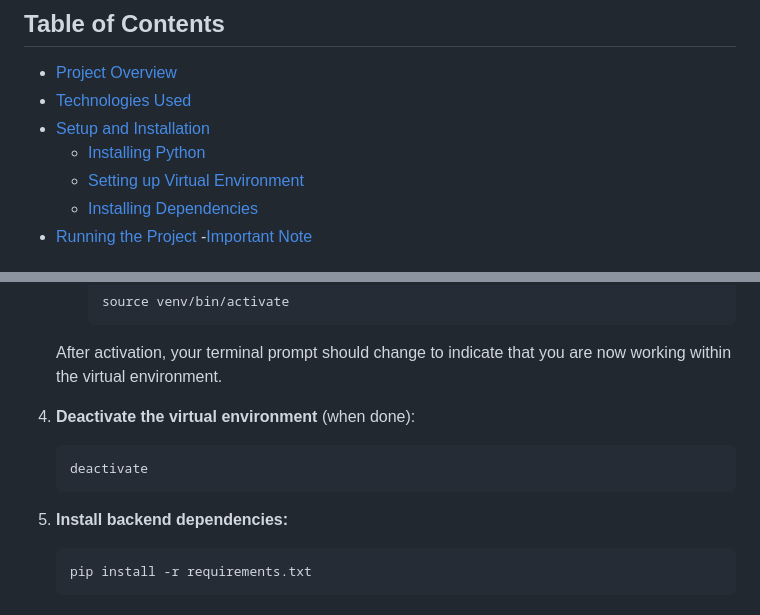
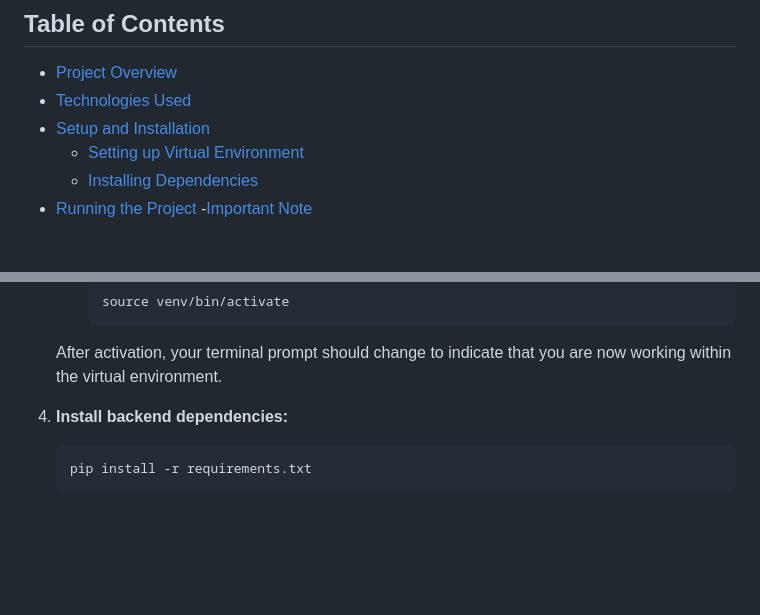
Before and after one commit to HassanMehmood413/AI-blogs, a Markdown page: README.md, 2 parts joined by grey strips. GitHub-like rendering; blank space fills up the shorter version.

````diff
--- a/README.md
+++ b/README.md
@@ -6,7 +6,6 @@ This project automates the process of identifying trends and writing articles us
 - [Project Overview](#project-overview)
 - [Technologies Used](#technologies-used)
 - [Setup and Installation](#setup-and-installation)
-  - [Installing Python](#installing-python)
   - [Setting up Virtual Environment](#setting-up-virtual-environment)
   - [Installing Dependencies](#installing-dependencies)
 - [Running the Project](#running-the-project)
@@ -72,12 +71,8 @@ Before running the application, it's recommended to create a virtual environment
 
     After activation, your terminal prompt should change to indicate that you are now working within the virtual environment.
 
-4. **Deactivate the virtual environment** (when done):
-    ```bash
-    deactivate
-    ```
 
-5. **Install backend dependencies:**
+4. **Install backend dependencies:**
     ```bash
     pip install -r requirements.txt
     ```
````
